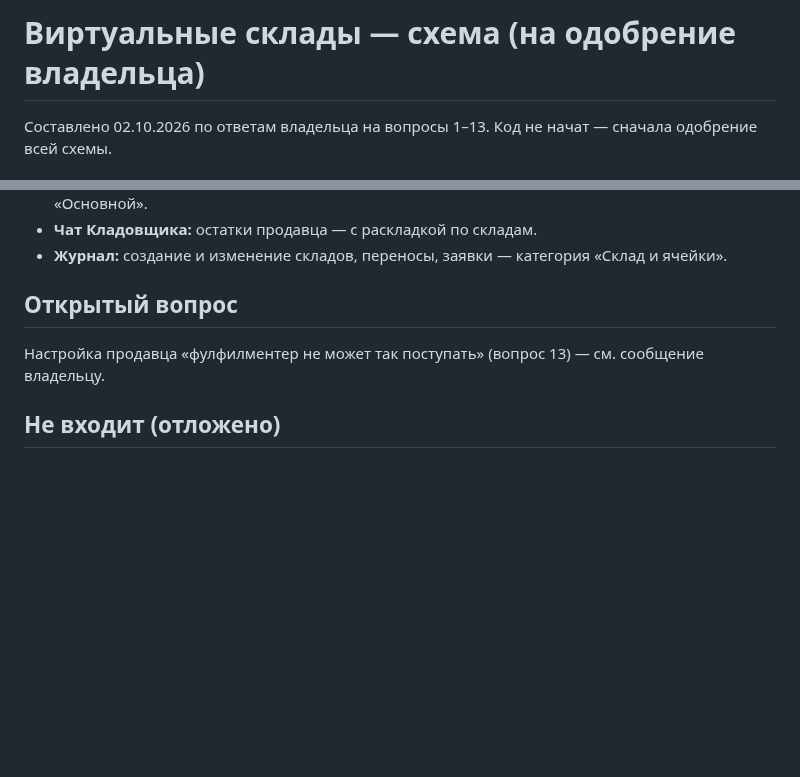
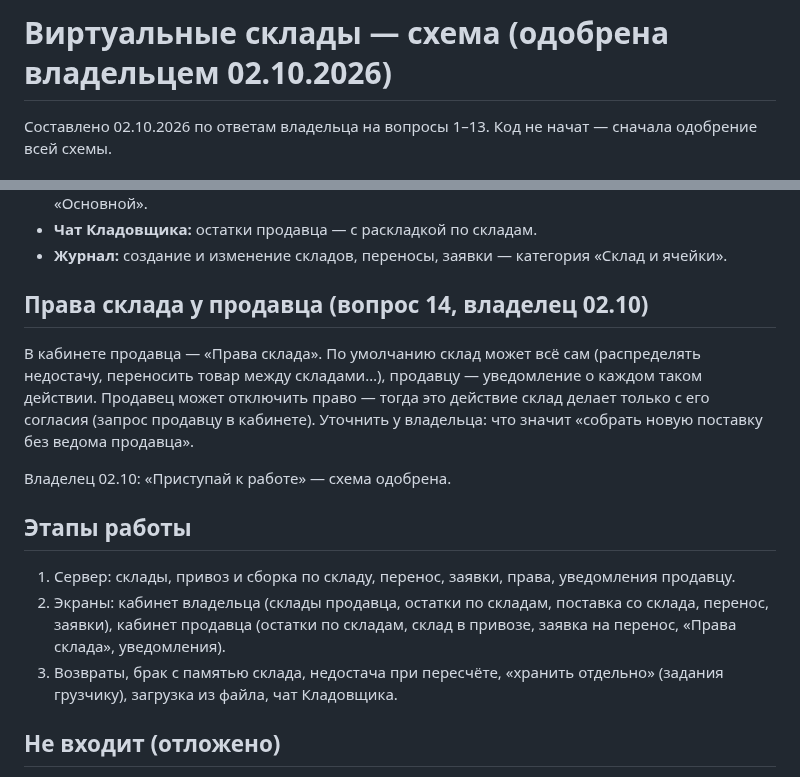
Before and after one commit to tatarinov0909-sudo/argus-product, a Markdown page: docs/Виртуальные склады — схема.md, 2 parts joined by grey strips. Rendered like a GitHub page; blank space fills up the shorter version.

Commit message:
Виртуальные склады: схема одобрена, права склада у продавца, этапы
Co-Authored-By: Claude Opus 5.5 <noreply@anthropic.com>

```diff
--- a/docs/Виртуальные склады — схема.md
+++ b/docs/Виртуальные склады — схема.md
@@ -1,4 +1,4 @@
-# Виртуальные склады — схема (на одобрение владельца)
+# Виртуальные склады — схема (одобрена владельцем 02.10.2026)
 
 Составлено 02.10.2026 по ответам владельца на вопросы 1–13. Код не начат —
 сначала одобрение всей схемы.
@@ -83,10 +83,25 @@
 - **Журнал:** создание и изменение складов, переносы, заявки — категория
   «Склад и ячейки».
 
-## Открытый вопрос
+## Права склада у продавца (вопрос 14, владелец 02.10)
 
-Настройка продавца «фулфилментер не может так поступать» (вопрос 13) —
-см. сообщение владельцу.
+В кабинете продавца — «Права склада». По умолчанию склад может всё сам
+(распределять недостачу, переносить товар между складами…), продавцу —
+уведомление о каждом таком действии. Продавец может отключить право — тогда
+это действие склад делает только с его согласия (запрос продавцу в кабинете).
+Уточнить у владельца: что значит «собрать новую поставку без ведома продавца».
+
+Владелец 02.10: «Приступай к работе» — схема одобрена.
+
+## Этапы работы
+
+1. Сервер: склады, привоз и сборка по складу, перенос, заявки, права,
+   уведомления продавцу.
+2. Экраны: кабинет владельца (склады продавца, остатки по складам, поставка
+   со склада, перенос, заявки), кабинет продавца (остатки по складам, склад в
+   привозе, заявка на перенос, «Права склада», уведомления).
+3. Возвраты, брак с памятью склада, недостача при пересчёте, «хранить
+   отдельно» (задания грузчику), загрузка из файла, чат Кладовщика.
 
 ## Не входит (отложено)
 
```
